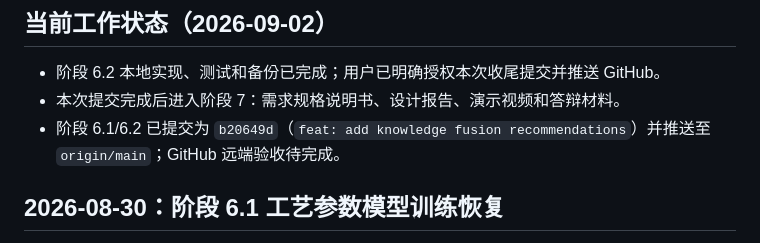
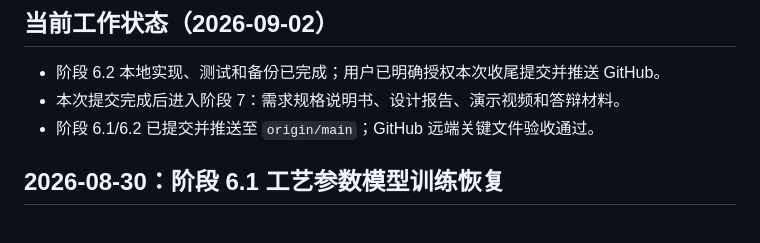
Before and after one commit to 2670242589zero-star/manufacturing-intelligence-course-design, a Markdown page: progress.md, the part around the change. GitHub-like rendering.

Commit message:
docs: synchronize final stage progress

```diff
--- a/progress.md
+++ b/progress.md
@@ -44,7 +44,7 @@
 
 - 阶段 6.2 本地实现、测试和备份已完成；用户已明确授权本次收尾提交并推送 GitHub。
 - 本次提交完成后进入阶段 7：需求规格说明书、设计报告、演示视频和答辩材料。
-- 阶段 6.1/6.2 已提交为 `b20649d`（`feat: add knowledge fusion recommendations`）并推送至 `origin/main`；GitHub 远端验收待完成。
+- 阶段 6.1/6.2 已提交并推送至 `origin/main`；GitHub 远端关键文件验收通过。
 
 ## 2026-08-30：阶段 6.1 工艺参数模型训练恢复
 
```
